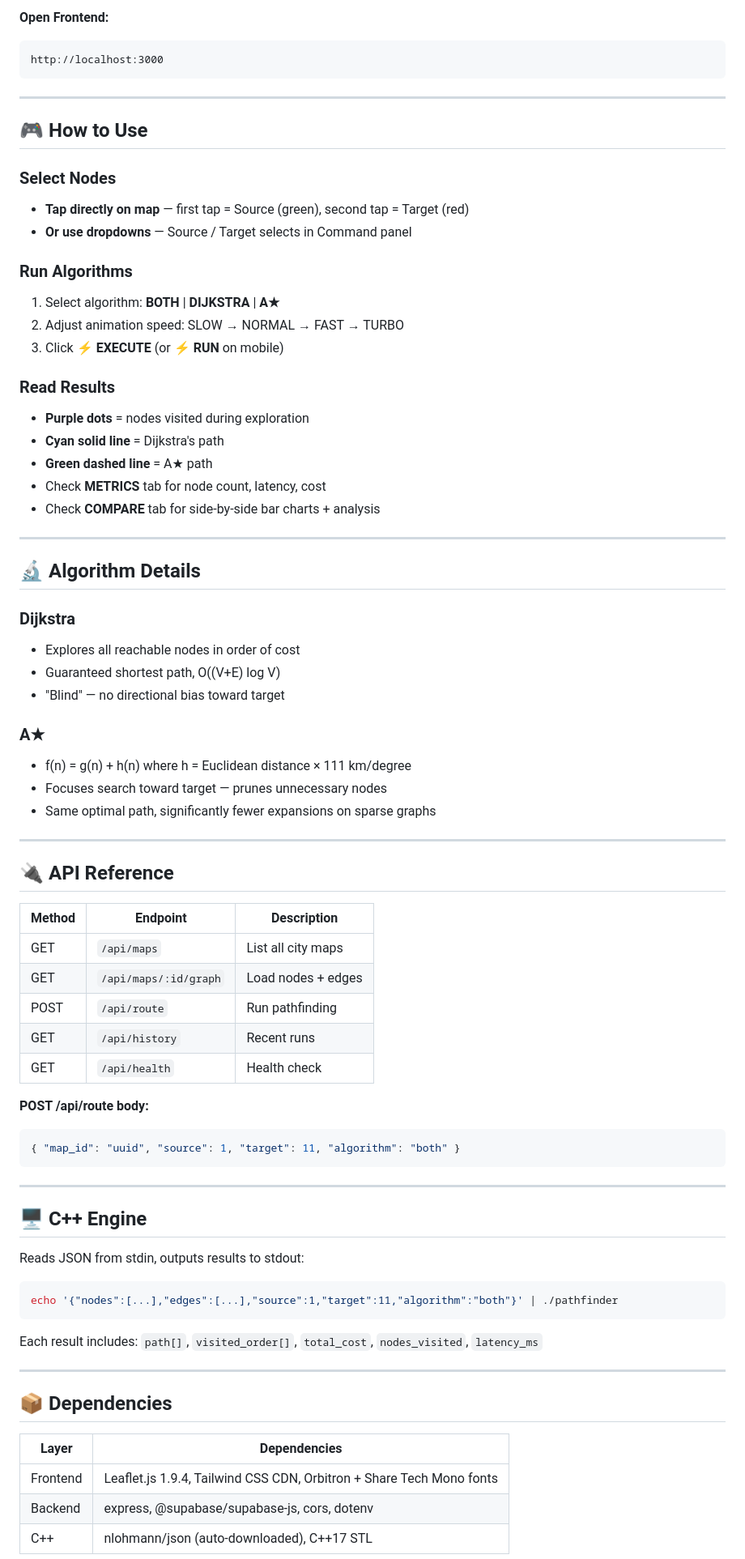
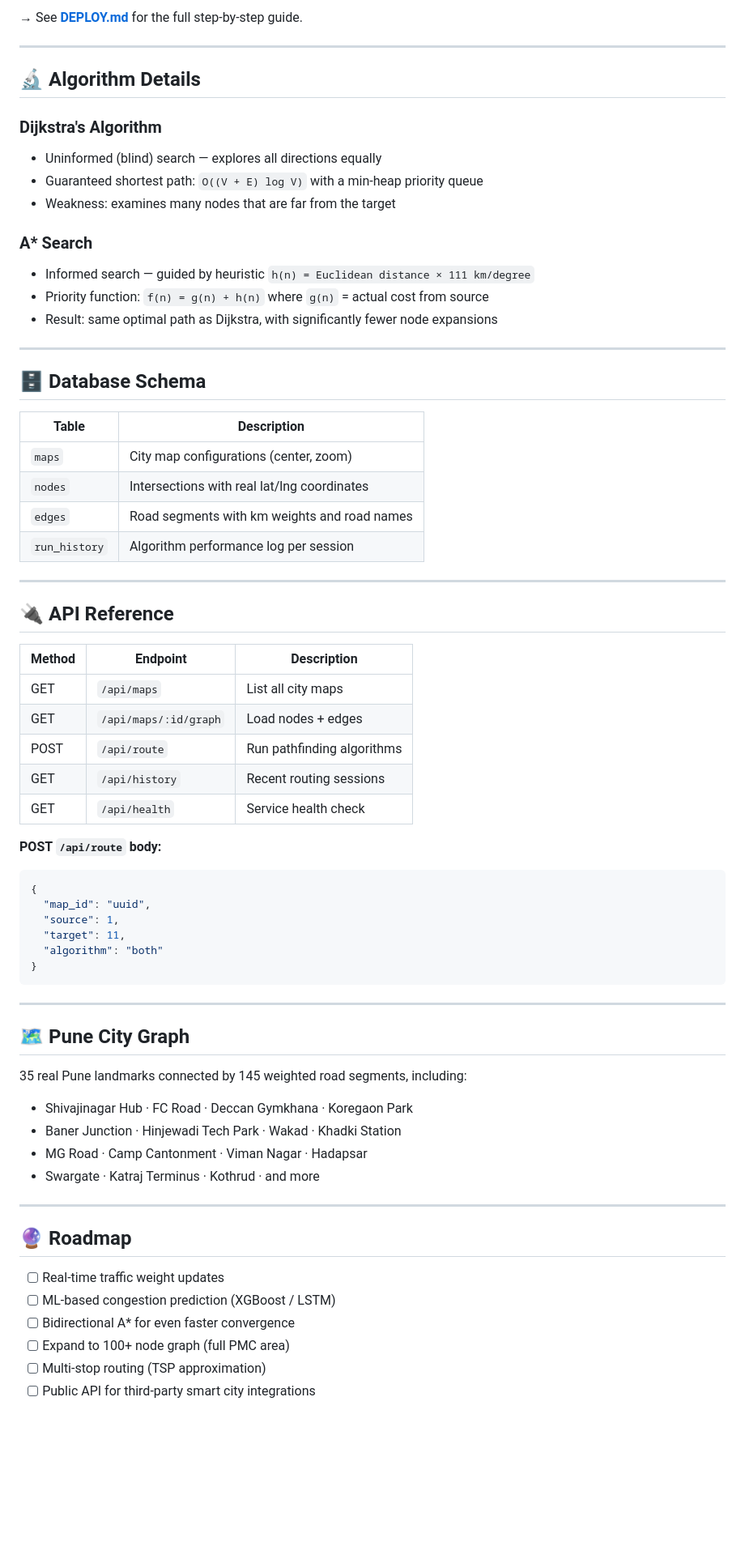
Before and after one commit to anant1321/UrbanPath-Smart-City-Routing-Engine, a Markdown page: README.md, the part around one of its changes. Shown at 81% size. Drawn GitHub-style; blank space fills up the shorter version.

````diff
--- a/README.md
+++ b/README.md
@@ -119,43 +133,30 @@ g++ -O2 -std=c++17 -o pathfinder pathfinder.cpp
 ```
-
-**Open Frontend:**
-```
-http://localhost:3000
-```
-
----
-
-## 🎮 How to Use
-
-### Select Nodes
-- **Tap directly on map** — first tap = Source (green), second tap = Target (red)
-- **Or use dropdowns** — Source / Target selects in Command panel
-
-### Run Algorithms
-1. Select algorithm: **BOTH** | **DIJKSTRA** | **A★**
-2. Adjust animation speed: SLOW → NORMAL → FAST → TURBO
-3. Click **⚡ EXECUTE** (or **⚡ RUN** on mobile)
-
-### Read Results
-- **Purple dots** = nodes visited during exploration
-- **Cyan solid line** = Dijkstra's path
-- **Green dashed line** = A★ path
-- Check **METRICS** tab for node count, latency, cost
-- Check **COMPARE** tab for side-by-side bar charts + analysis
+→ See **[DEPLOY.md](./DEPLOY.md)** for the full step-by-step guide.
 
 ---
 
 ## 🔬 Algorithm Details
 
-### Dijkstra
-- Explores all reachable nodes in order of cost
-- Guaranteed shortest path, O((V+E) log V)
-- "Blind" — no directional bias toward target
+### Dijkstra's Algorithm
+- Uninformed (blind) search — explores all directions equally
+- Guaranteed shortest path: `O((V + E) log V)` with a min-heap priority queue
+- Weakness: examines many nodes that are far from the target
 
-### A★
-- f(n) = g(n) + h(n) where h = Euclidean distance × 111 km/degree
-- Focuses search toward target — prunes unnecessary nodes
-- Same optimal path, significantly fewer expansions on sparse graphs
+### A\* Search
+- Informed search — guided by heuristic `h(n) = Euclidean distance × 111 km/degree`
+- Priority function: `f(n) = g(n) + h(n)` where `g(n)` = actual cost from source
+- Result: same optimal path as Dijkstra, with significantly fewer node expansions
+
+---
+
+## 🗄️ Database Schema
+
+| Table | Description |
+|-------|-------------|
+| `maps` | City map configurations (center, zoom) |
+| `nodes` | Intersections with real lat/lng coordinates |
+| `edges` | Road segments with km weights and road names |
+| `run_history` | Algorithm performance log per session |
 
 ---
 
@@ -165,33 +166,39 @@ http://localhost:3000
 |--------|----------|-------------|
 | GET | `/api/maps` | List all city maps |
 | GET | `/api/maps/:id/graph` | Load nodes + edges |
-| POST | `/api/route` | Run pathfinding |
-| GET | `/api/history` | Recent runs |
-| GET | `/api/health` | Health check |
+| POST | `/api/route` | Run pathfinding algorithms |
+| GET | `/api/history` | Recent routing sessions |
+| GET | `/api/health` | Service health check |
 
-**POST /api/route body:**
+**POST `/api/route` body:**
 ```json
-{ "map_id": "uuid", "source": 1, "target": 11, "algorithm": "both" }
+{
+  "map_id": "uuid",
+  "source": 1,
+  "target": 11,
+  "algorithm": "both"
+}
 ```
 
 ---
 
-## 🖥️ C++ Engine
+## 🗺️ Pune City Graph
 
-Reads JSON from stdin, outputs results to stdout:
-```bash
-echo '{"nodes":[...],"edges":[...],"source":1,"target":11,"algorithm":"both"}' | ./pathfinder
-```
+35 real Pune landmarks connected by 145 weighted road segments, including:
 
-Each result includes: `path[]`, `visited_order[]`, `total_cost`, `nodes_visited`, `latency_ms`
+- Shivajinagar Hub · FC Road · Deccan Gymkhana · Koregaon Park
+- Baner Junction · Hinjewadi Tech Park · Wakad · Khadki Station
+- MG Road · Camp Cantonment · Viman Nagar · Hadapsar
+- Swargate · Katraj Terminus · Kothrud · and more
 
 ---
 
-## 📦 Dependencies
+## 🔮 Roadmap
 
-| Layer | Dependencies |
-|-------|-------------|
-| Frontend | Leaflet.js 1.9.4, Tailwind CSS CDN, Orbitron + Share Tech Mono fonts |
-| Backend | express, @supabase/supabase-js, cors, dotenv |
-| C++ | nlohmann/json (auto-downloaded), C++17 STL |
+- [ ] Real-time traffic weight updates
+- [ ] ML-based congestion prediction (XGBoost / LSTM)
+- [ ] Bidirectional A\* for even faster convergence
+- [ ] Expand to 100+ node graph (full PMC area)
+- [ ] Multi-stop routing (TSP approximation)
+- [ ] Public API for third-party smart city integrations
 
````
Also changed, not shown: other parts of README.md (+99 -87 lines).
